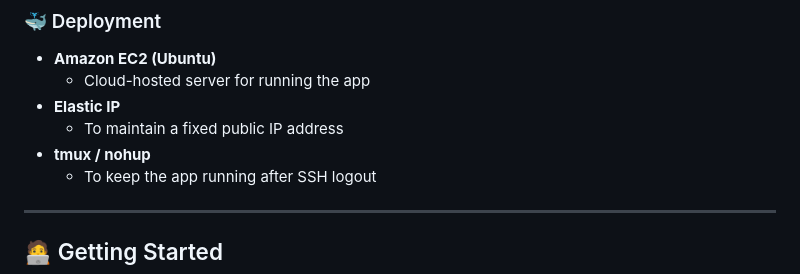
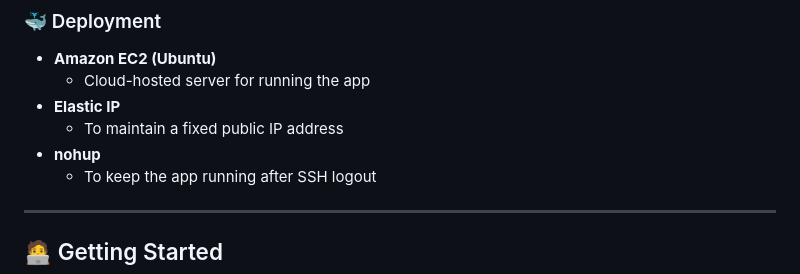
Before and after one commit to devansh173/ask-the-docs, a Markdown page: README.md, the part around the change. GitHub-like rendering.

```diff
--- a/README.md
+++ b/README.md
@@ -94,7 +94,7 @@ You can access the **Ask the Docs** app here:
   - Cloud-hosted server for running the app
 - **Elastic IP**
   - To maintain a fixed public IP address
-- **tmux / nohup**
+- **nohup**
   - To keep the app running after SSH logout
 
 
```
